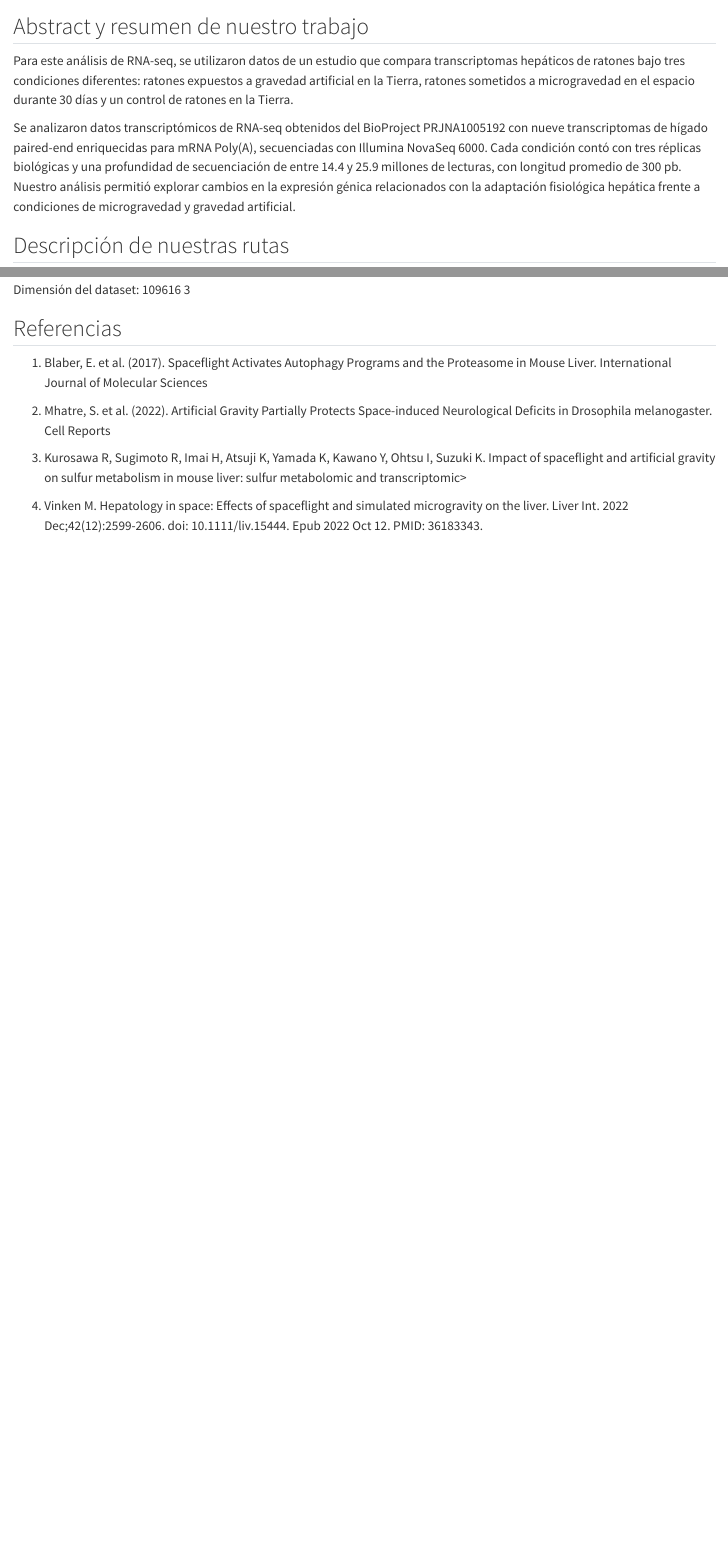
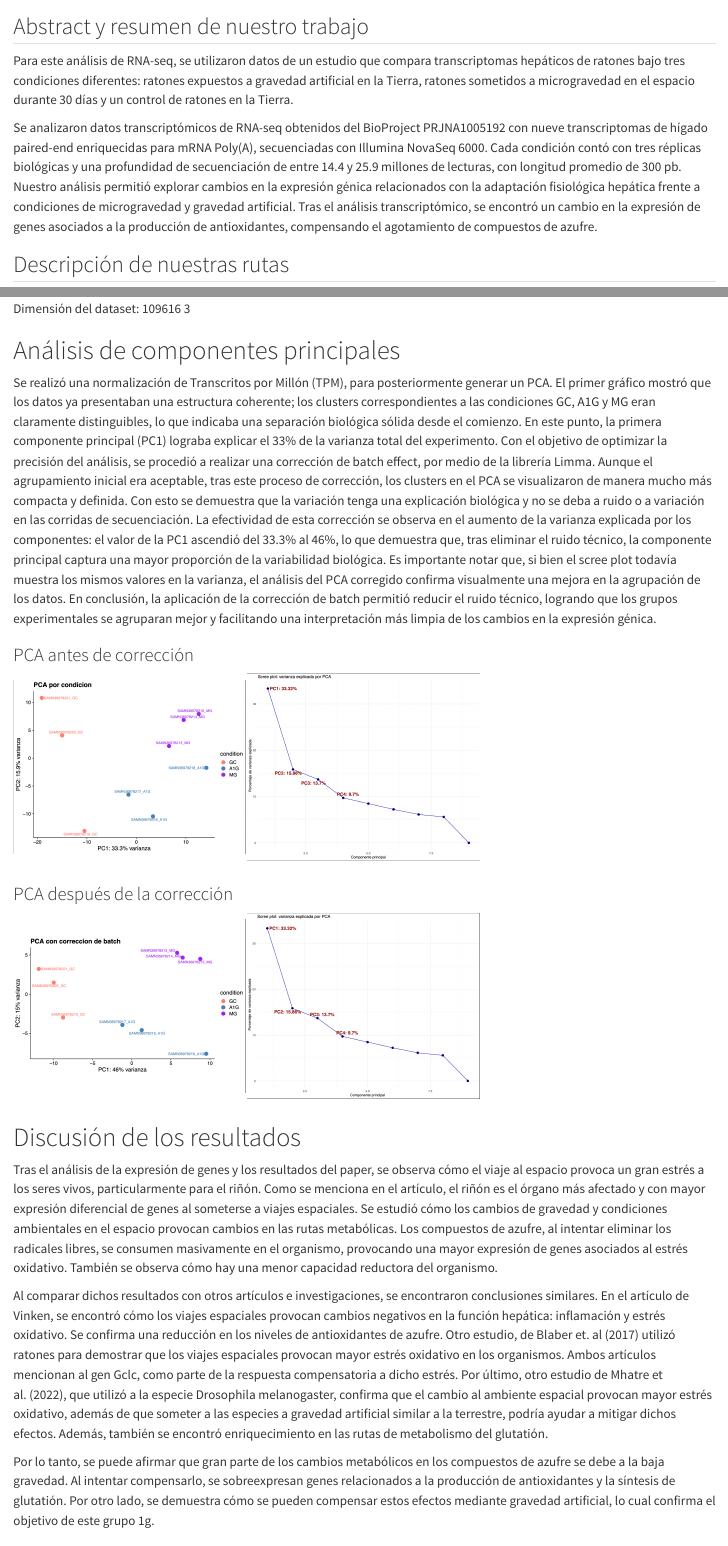
Before and after one commit to JairRiv/rna_seq_equipo3, a Quarto document (Reporte_Equipo3_Rna_seq.qmd): the page in a window 1100 px wide, from 3030 px down, and a second part further down, joined at a grey line. Rendered offline with R 4.5, knitr and Pandoc in place of Quarto, with nearby package versions; long lines of code are wrapped.

Commit message:
añadir análisis PCA, discusión y abstract

```diff
--- a/Reporte_Equipo3_Rna_seq.qmd
+++ b/Reporte_Equipo3_Rna_seq.qmd
@@ -130,6 +130,7 @@ datatable(
 Para este análisis de RNA-seq, se utilizaron datos de un estudio que compara transcriptomas hepáticos de ratones bajo tres condiciones diferentes: ratones expuestos a gravedad artificial en la Tierra, ratones sometidos a microgravedad en el espacio durante 30 días y un control de ratones en la Tierra.
 
 Se analizaron datos transcriptómicos de RNA-seq obtenidos del BioProject PRJNA1005192 con nueve transcriptomas de hígado paired-end enriquecidas para mRNA Poly(A), secuenciadas con Illumina NovaSeq 6000. Cada condición contó con tres réplicas biológicas y una profundidad de secuenciación de entre 14.4 y 25.9 millones de lecturas, con longitud promedio de 300 pb. Nuestro análisis permitió explorar cambios en la expresión génica relacionados con la adaptación fisiológica hepática frente a condiciones de microgravedad y gravedad artificial.
+Tras el análisis transcriptómico, se encontró un cambio en la expresión de genes asociados a la producción de antioxidantes, compensando el agotamiento de compuestos de azufre.
 
 ## Descripción de nuestras rutas
 
@@ -418,3 +427,34 @@ Dimensión del dataset: 109616 3
+# Análisis de componentes principales
+Se realizó una normalización de Transcritos por Millón (TPM), para posteriormente generar un PCA. El primer gráfico mostró que los datos ya presentaban una estructura coherente; los clusters correspondientes a las condiciones GC, A1G y MG eran claramente distinguibles, lo que indicaba una separación biológica sólida desde el comienzo.
+En este punto, la primera componente principal (PC1) lograba explicar el 33% de la varianza total del experimento.
+Con el objetivo de optimizar la precisión del análisis, se procedió a realizar una corrección de batch effect, por medio de la librería Limma.
+Aunque el agrupamiento inicial era aceptable, tras este proceso de corrección, los clusters en el PCA se visualizaron de manera mucho más compacta y definida. Con esto se demuestra que la variación tenga una explicación biológica y no se deba a ruido o a variación en las corridas de secuenciación.
+La efectividad de esta corrección se observa en el aumento de la varianza explicada por los componentes: el valor de la PC1 ascendió del 33.3% al 46%, lo que demuestra que, tras eliminar el ruido técnico, la componente principal captura una mayor proporción de la variabilidad biológica.
+Es importante notar que, si bien el scree plot todavía muestra los mismos valores en la varianza, el análisis del PCA corregido confirma visualmente una mejora en la agrupación de los datos.
+En conclusión, la aplicación de la corrección de batch permitió reducir el ruido técnico, logrando que los grupos experimentales se agruparan mejor y facilitando una interpretación más limpia de los cambios en la expresión génica.
+
+### PCA antes de corrección
+::: {style="display: flex; gap: 10px; align-items: flex-start;"}
+<img src="./figures/PCA_con_batch.png" style="width: 300px;"/> <img src="./figures/scree_con_batch.png" style="width: 300px;"/>
+:::
+
+### PCA después de la corrección
+
+::: {style="display: flex; gap: 10px; align-items: flex-start;"}
+<img src="./figures/PCA_sin_batch.png" style="width: 300px;"/> <img src="./figures/scree_sin_batch.png" style="width: 300px;"/>
+:::
+
+# Discusión de los resultados
+
+Tras el análisis de la expresión de genes y los resultados del paper, se observa cómo el viaje al espacio provoca un gran estrés a los seres vivos, particularmente para el riñón. Como se menciona en el artículo, el riñón es el órgano más afectado y con mayor expresión diferencial de genes al someterse a viajes espaciales.
+Se estudió cómo los cambios de gravedad y condiciones ambientales en el espacio provocan cambios en las rutas metabólicas. Los compuestos de azufre, al intentar eliminar los radicales libres, se consumen masivamente en el organismo, provocando una mayor expresión de genes asociados al estrés oxidativo. También se observa cómo hay una menor capacidad reductora del organismo.
+
+Al comparar dichos resultados con otros artículos e investigaciones, se encontraron conclusiones similares. En el artículo de Vinken, se encontró cómo los viajes espaciales provocan cambios negativos en la función hepática: inflamación y estrés oxidativo. Se confirma una reducción en los niveles de antioxidantes de azufre.
+Otro estudio, de Blaber et. al (2017) utilizó ratones para demostrar que los viajes espaciales provocan mayor estrés oxidativo en los organismos. Ambos artículos mencionan al gen Gclc, como parte de la respuesta compensatoria a dicho estrés.
+Por último, otro estudio de Mhatre et al. (2022), que utilizó a la especie Drosophila melanogaster, confirma que el cambio al ambiente espacial provocan mayor estrés oxidativo, además de que someter a las especies a gravedad artificial similar a la terrestre, podría ayudar a mitigar dichos efectos. Además, también se encontró enriquecimiento en las rutas de metabolismo del glutatión.
+
+Por lo tanto, se puede afirmar que gran parte de los cambios metabólicos en los compuestos de azufre se debe a la baja gravedad. Al intentar compensarlo, se sobreexpresan genes relacionados a la producción de antioxidantes y la síntesis de glutatión. Por otro lado, se demuestra cómo se pueden compensar estos efectos mediante gravedad artificial, lo cual confirma el objetivo de este grupo 1g.
+
 
 ## Referencias
 
```
Also changed, not shown: figures/PCA_con_batch.png (added), figures/PCA_sin_batch.png (added), figures/scree_con_batch.png (added), figures/scree_sin_batch.png (added), Reporte_Equipo3_Rna_seq.qmd (30 more changed lines), 1 other file.
